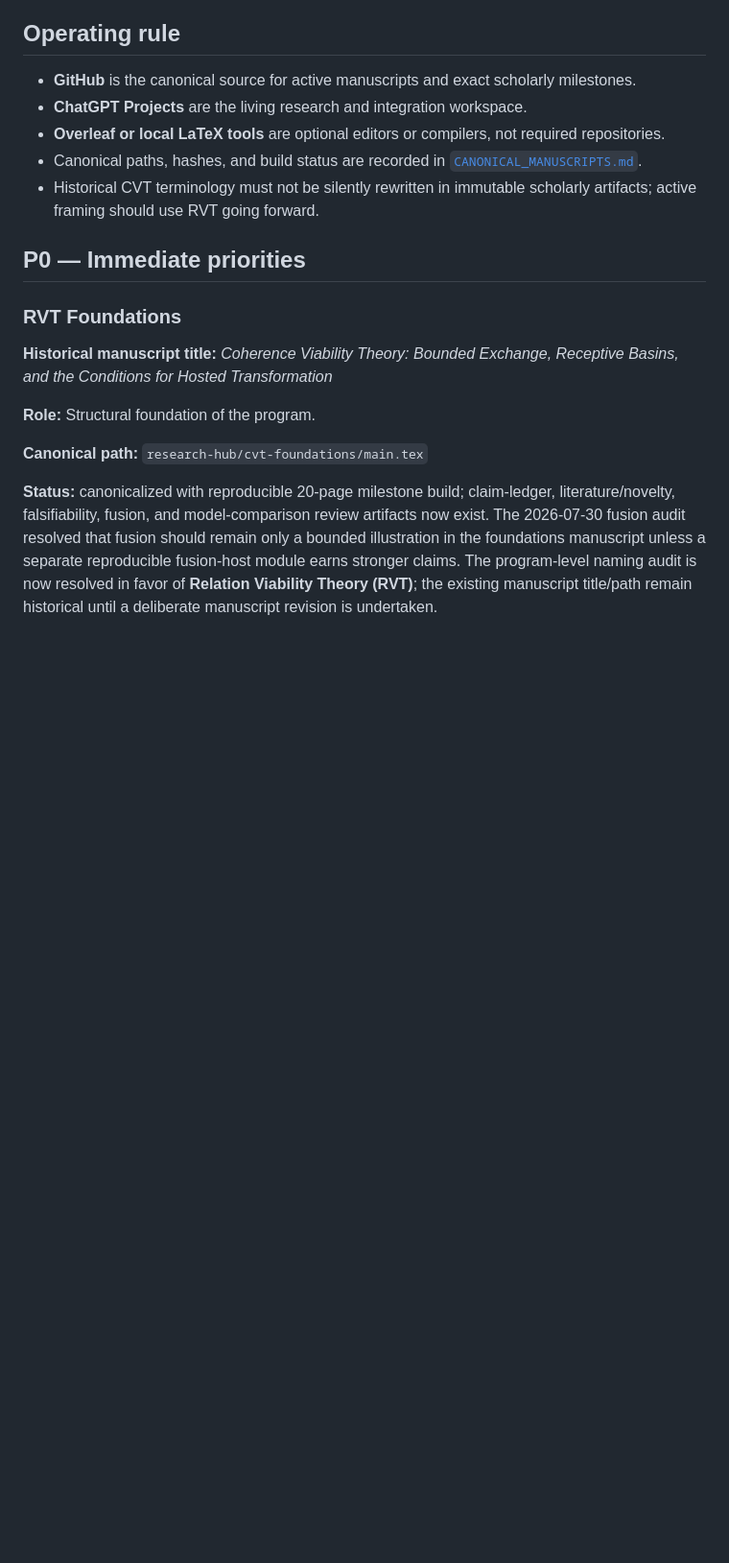
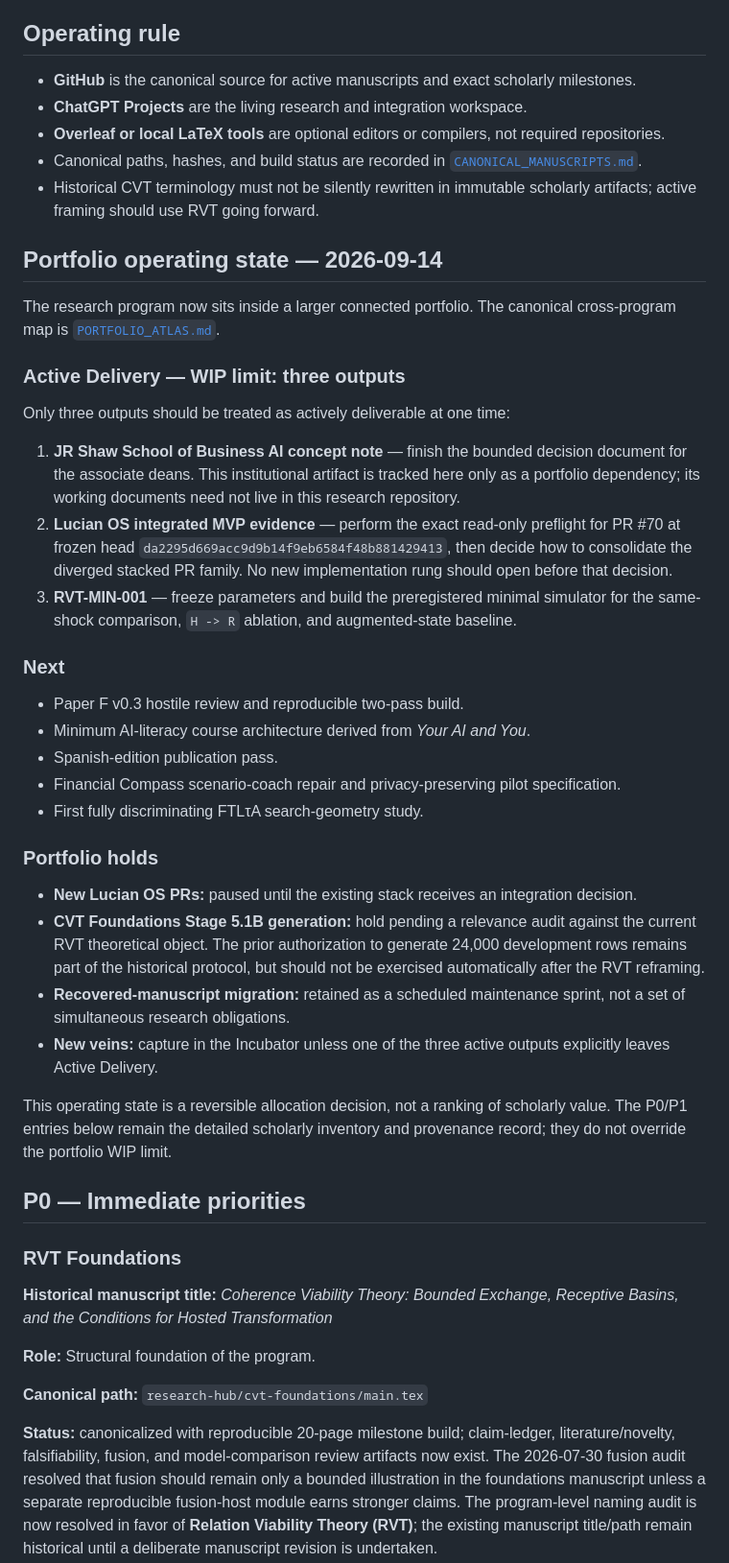
Before and after one commit to dmvarela/CVTRepository, a Markdown page: registry/ACTIVE_RESEARCH.md, the part around one of its changes. Shown at 96% size. GitHub-like rendering; blank space fills up the shorter version.

```diff
--- a/registry/ACTIVE_RESEARCH.md
+++ b/registry/ACTIVE_RESEARCH.md
@@ -12,6 +12,35 @@ This file tracks the selective active spine of the **Relation Viability Theory (
 - Canonical paths, hashes, and build status are recorded in [`CANONICAL_MANUSCRIPTS.md`](CANONICAL_MANUSCRIPTS.md).
 - Historical CVT terminology must not be silently rewritten in immutable scholarly artifacts; active framing should use RVT going forward.
 
+## Portfolio operating state — 2026-09-14
+
+The research program now sits inside a larger connected portfolio. The canonical cross-program map is [`PORTFOLIO_ATLAS.md`](PORTFOLIO_ATLAS.md).
+
+### Active Delivery — WIP limit: three outputs
+
+Only three outputs should be treated as actively deliverable at one time:
+
+1. **JR Shaw School of Business AI concept note** — finish the bounded decision document for the associate deans. This institutional artifact is tracked here only as a portfolio dependency; its working documents need not live in this research repository.
+2. **Lucian OS integrated MVP evidence** — perform the exact read-only preflight for PR #70 at frozen head `da2295d669acc9d9b14f9eb6584f48b881429413`, then decide how to consolidate the diverged stacked PR family. No new implementation rung should open before that decision.
+3. **RVT-MIN-001** — freeze parameters and build the preregistered minimal simulator for the same-shock comparison, `H -> R` ablation, and augmented-state baseline.
+
+### Next
+
+- Paper F v0.3 hostile review and reproducible two-pass build.
+- Minimum AI-literacy course architecture derived from *Your AI and You*.
+- Spanish-edition publication pass.
+- Financial Compass scenario-coach repair and privacy-preserving pilot specification.
+- First fully discriminating FTLτA search-geometry study.
+
+### Portfolio holds
+
+- **New Lucian OS PRs:** paused until the existing stack receives an integration decision.
+- **CVT Foundations Stage 5.1B generation:** hold pending a relevance audit against the current RVT theoretical object. The prior authorization to generate 24,000 development rows remains part of the historical protocol, but should not be exercised automatically after the RVT reframing.
+- **Recovered-manuscript migration:** retained as a scheduled maintenance sprint, not a set of simultaneous research obligations.
+- **New veins:** capture in the Incubator unless one of the three active outputs explicitly leaves Active Delivery.
+
+This operating state is a reversible allocation decision, not a ranking of scholarly value. The P0/P1 entries below remain the detailed scholarly inventory and provenance record; they do not override the portfolio WIP limit.
+
 ## P0 — Immediate priorities
 
 ### RVT Foundations
```
Also changed, not shown: other parts of registry/ACTIVE_RESEARCH.md (+1 -1 lines), registry/PORTFOLIO_ATLAS.md (added, +225 -0 lines).
